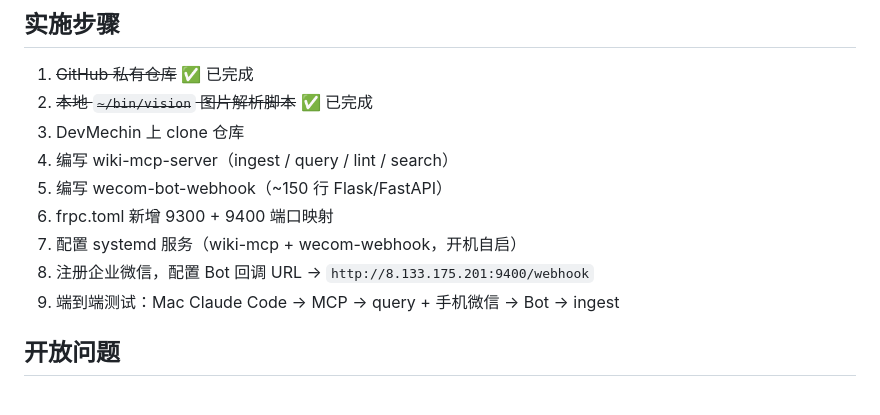
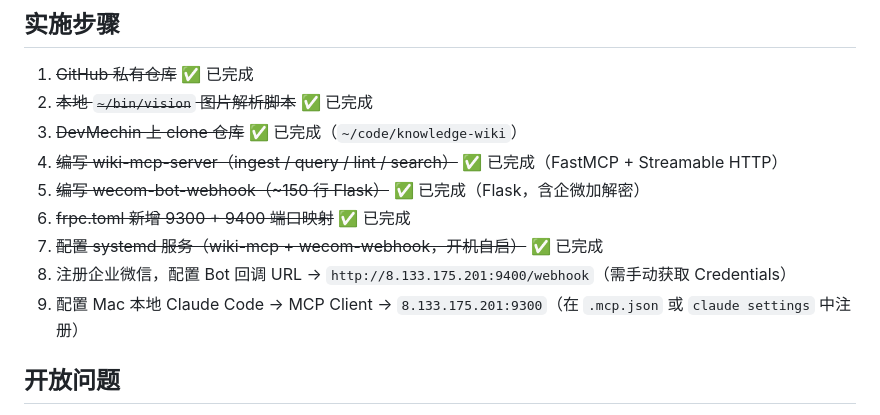
Before and after one commit to JXY001A/knowledge-wiki, a Markdown page: wiki/综合分析/Wiki 服务化部署方案.md, the part around the change. Drawn GitHub-style.

```diff
--- a/wiki/综合分析/Wiki 服务化部署方案.md
+++ b/wiki/综合分析/Wiki 服务化部署方案.md
@@ -182,13 +182,13 @@ MCP Server 不直接处理图片。图片解析走独立的 `~/bin/vision` 脚
 
 1. ~~GitHub 私有仓库~~ ✅ 已完成
 2. ~~本地 `~/bin/vision` 图片解析脚本~~ ✅ 已完成
-3. DevMechin 上 clone 仓库
-4. 编写 wiki-mcp-server（ingest / query / lint / search）
-5. 编写 wecom-bot-webhook（~150 行 Flask/FastAPI）
-6. frpc.toml 新增 9300 + 9400 端口映射
-7. 配置 systemd 服务（wiki-mcp + wecom-webhook，开机自启）
-8. 注册企业微信，配置 Bot 回调 URL → `http://8.133.175.201:9400/webhook`
-9. 端到端测试：Mac Claude Code → MCP → query + 手机微信 → Bot → ingest
+3. ~~DevMechin 上 clone 仓库~~ ✅ 已完成（`~/code/knowledge-wiki`）
+4. ~~编写 wiki-mcp-server（ingest / query / lint / search）~~ ✅ 已完成（FastMCP + Streamable HTTP）
+5. ~~编写 wecom-bot-webhook（~150 行 Flask）~~ ✅ 已完成（Flask，含企微加解密）
+6. ~~frpc.toml 新增 9300 + 9400 端口映射~~ ✅ 已完成
+7. ~~配置 systemd 服务（wiki-mcp + wecom-webhook，开机自启）~~ ✅ 已完成
+8. 注册企业微信，配置 Bot 回调 URL → `http://8.133.175.201:9400/webhook`（需手动获取 Credentials）
+9. 配置 Mac 本地 Claude Code → MCP Client → `8.133.175.201:9300`（在 `.mcp.json` 或 `claude settings` 中注册）
 
 ## 开放问题
 
```
Also changed, not shown: wiki/操作日志.md (+10 -0 lines).
